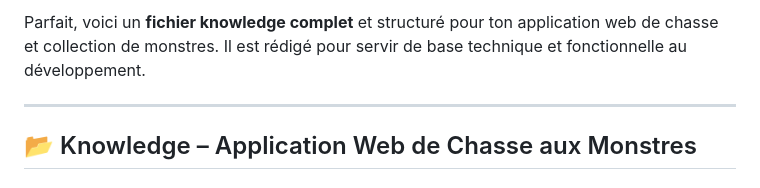
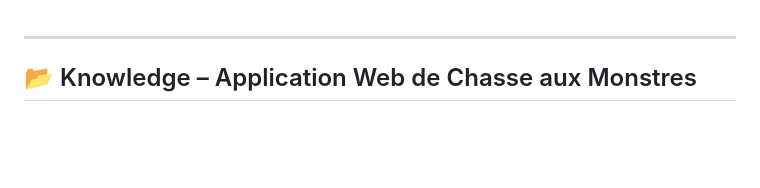
Before and after one commit to EdwynDev/HunterRPG, a Markdown page: README.md, the part around the change. Drawn GitHub-style; blank space fills up the shorter version.

```diff
--- a/README.md
+++ b/README.md
@@ -1,5 +1,3 @@
-Parfait, voici un **fichier knowledge complet** et structuré pour ton application web de chasse et collection de monstres. Il est rédigé pour servir de base technique et fonctionnelle au développement.
-
 ---
 
 ## 📂 Knowledge – Application Web de Chasse aux Monstres
```
